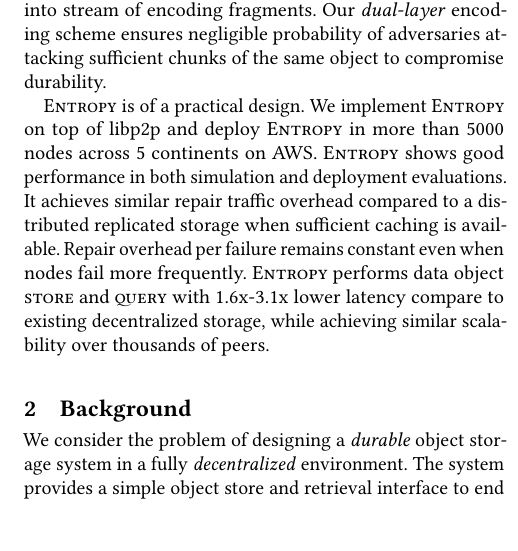
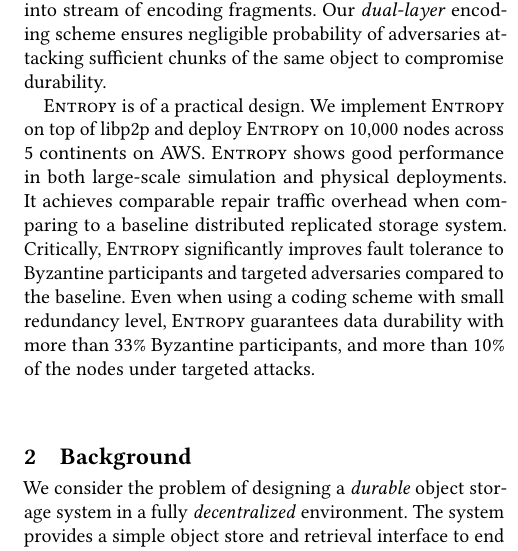
Before and after one commit to sgdxbc/dddht-paper, a LaTeX document (paper.tex, which reads sections/abstract.tex, sections/intro.tex): part of one column of page 2 of 14, cut so that both start at the same text, the shorter picture padded with empty space. Compiled offline with pdfLaTeX; a LaTeX package or settings file that is missing is left out.

Commit message:
update intro and abstract

```diff
--- a/sections/abstract.tex
+++ b/sections/abstract.tex
@@ -4,7 +4,7 @@ The lack of centralized control, combined with highly dynamic adversarial behavi
 In this work, we introduce a new storage system, \sys, that offers strong data durability guarantees in a fully decentralized, permissionless setting.
 \sys leverages the rateless property of fountain code to encode each data object into an infinite stream of encoding fragments.
 To ensure durability in the presence of dynamic Byzantine behaviors and targeted attacks, an infinite sequence of storage nodes are \textit{randomly} selected to store encoding fragments.
-Encoding generation and candidate selection are fully decentralized: When necessary, \sys nodes will use a gossip protocol and a publically verifiable selection proof to determine new fragments.
-Simulations and large-scale EC2 experiments demonstrate that \sys provides close-to-ideal mean-time-to-data-loss (MTTDL) with low storage redundancy, scales to more than 1,000 nodes, and attains performance comparable to IPFS.
+Encoding generation and candidate selection are fully decentralized: When necessary, \sys nodes use a gossip protocol and a publically verifiable selection proof to determine new fragments.
+Simulations and large-scale EC2 experiments demonstrate that \sys provides close-to-ideal mean-time-to-data-loss (MTTDL) with low storage redundancy, scales to more than 10,000 nodes, and attains performance comparable to IPFS.
 
 \end{abstract}
--- a/sections/intro.tex
+++ b/sections/intro.tex
@@ -45,8 +45,9 @@ Critically, object to chunk mapping is opaque and indistinguishable to adversari
 Our \emph{dual-layer} encoding scheme ensures negligible probability of adversaries attacking sufficient chunks of the same object to compromise durability.
 
 \sys is of a practical design.
-We implement \sys on top of libp2p and deploy \sys in more than 5000 nodes across 5 continents on AWS.
-\sys shows good performance in both simulation and deployment evaluations.
-It achieves similar repair traffic overhead compared to a distributed replicated storage when sufficient caching is available.
-Repair overhead per failure remains constant even when nodes fail more frequently.
-\sys performs data object \store and \query with 1.6x-3.1x lower latency compare to existing decentralized storage, while achieving similar scalability over thousands of peers.
+We implement \sys on top of libp2p and deploy \sys on 10,000 nodes across 5 continents on AWS.
+\sys shows good performance in both large-scale simulation and physical deployments.
+It achieves comparable repair traffic overhead when comparing to a baseline distributed replicated storage system.
+Critically, \sys significantly improves fault tolerance to Byzantine participants and targeted adversaries compared to the baseline.
+Even when using a coding scheme with small redundancy level, \sys guarantees data durability with more than 33\% Byzantine participants, and more than 10\% of the nodes under targeted attacks.
+%\sys performs data object \store and \query with 1.6x-3.1x lower latency compare to existing decentralized storage, while achieving similar scalability over thousands of peers.
```
